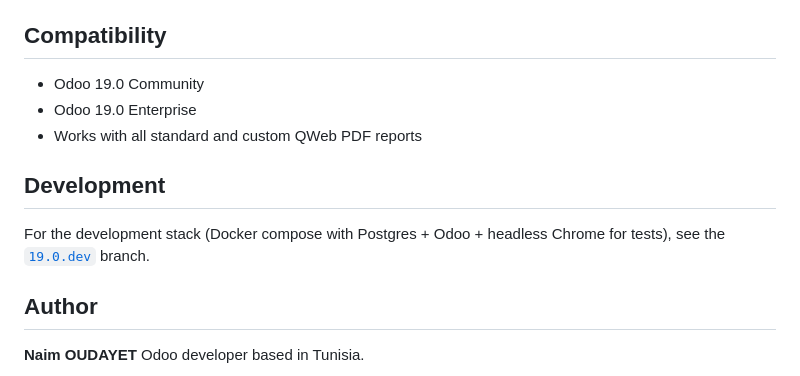
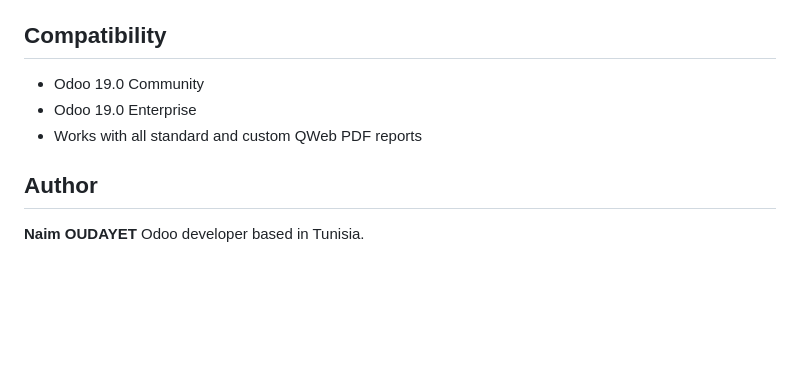
Before and after one commit to naimoudayet/odoo-pdf-preview-before-print, a Markdown page: README.md, the part around the change. GitHub-like rendering; blank space fills up the shorter version.

Commit message:
19.0: drop the Development section pointing at a branch that no longer exists
It linked to 19.0.dev, renamed to 19.0-dev when the branch layout was brought
in line with section 14, so the link 404'd on the live App Store branch.

The section existed only on the storefront branch. 16.0, 17.0 and 18.0 had the
same storefront-only section, but there the storefront tree is rebuilt from
dev's - parallel histories make merging the wrong tool - which dropped it. 19.0
merges cleanly, so the merge preserved it and it survived unnoticed. All four
series now carry byte-identical READMEs on both of their branches.

It was redundant anyway: Docker Setup and Running Tests already name 19.0-dev.

```diff
--- a/README.md
+++ b/README.md
@@ -111,10 +111,6 @@ Each user sees the dialog in the language set in **Preferences → Language**. R
 - Odoo 19.0 Enterprise
 - Works with all standard and custom QWeb PDF reports
 
-## Development
-
-For the development stack (Docker compose with Postgres + Odoo + headless Chrome for tests), see the [`19.0.dev`](https://github.com/naimoudayet/odoo-pdf-preview-before-print/tree/19.0.dev) branch.
-
 ## Author
 
 **Naim OUDAYET**
```
